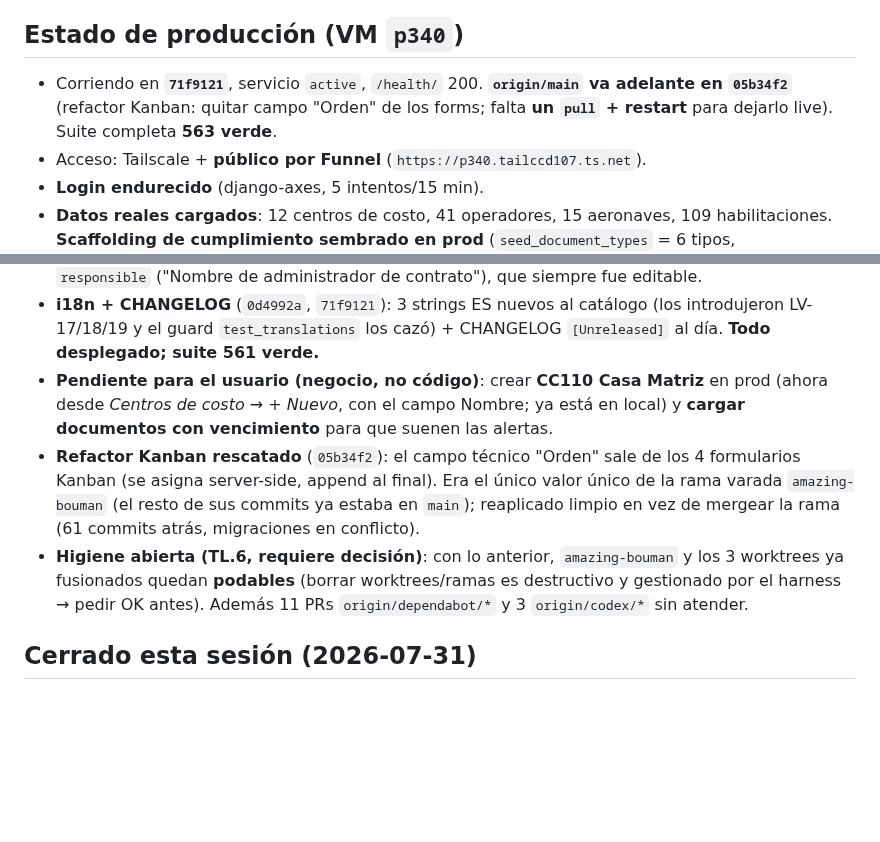
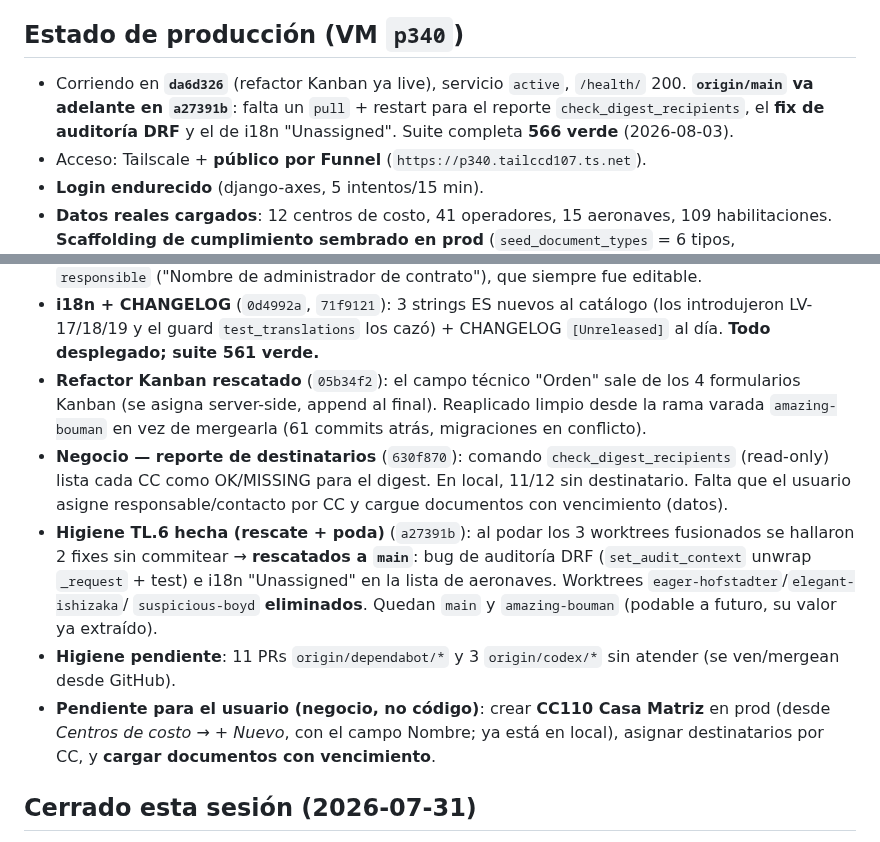
Before and after one commit to DovaCrii/AeroControl, a Markdown page: HANDOFF.md, 2 parts joined by grey strips. Rendered like a GitHub page; blank space fills up the shorter version.

Commit message:
docs(handoff): recipient readiness report + TL.6 hygiene (rescue & prune)
origin at a27391b, prod at da6d326 (needs a pull for the recipient report and
the two rescued fixes). Records check_digest_recipients, the audit/i18n rescues,
and the three pruned worktrees.

```diff
--- a/HANDOFF.md
+++ b/HANDOFF.md
@@ -5,9 +5,10 @@
 > Última actualización: **2026-07-31**.
 
 ## Estado de producción (VM `p340`)
-- Corriendo en **`71f9121`**, servicio `active`, `/health/` 200. **`origin/main`
-  va adelante en `05b34f2`** (refactor Kanban: quitar campo "Orden" de los forms;
-  falta **un `pull` + restart** para dejarlo live). Suite completa **563 verde**.
+- Corriendo en **`da6d326`** (refactor Kanban ya live), servicio `active`,
+  `/health/` 200. **`origin/main` va adelante en `a27391b`**: falta un `pull` +
+  restart para el reporte `check_digest_recipients`, el **fix de auditoría DRF**
+  y el de i18n "Unassigned". Suite completa **566 verde** (2026-08-03).
 - Acceso: Tailscale + **público por Funnel** (`https://p340.tailccd107.ts.net`).
 - **Login endurecido** (django-axes, 5 intentos/15 min).
 - **Datos reales cargados**: 12 centros de costo, 41 operadores, 15 aeronaves,
@@ -42,18 +43,25 @@
 - **i18n + CHANGELOG** (`0d4992a`, `71f9121`): 3 strings ES nuevos al catálogo
   (los introdujeron LV-17/18/19 y el guard `test_translations` los cazó) +
   CHANGELOG `[Unreleased]` al día. **Todo desplegado; suite 561 verde.**
+- **Refactor Kanban rescatado** (`05b34f2`): el campo técnico "Orden" sale de los
+  4 formularios Kanban (se asigna server-side, append al final). Reaplicado
+  limpio desde la rama varada `amazing-bouman` en vez de mergearla (61 commits
+  atrás, migraciones en conflicto).
+- **Negocio — reporte de destinatarios** (`630f870`): comando
+  `check_digest_recipients` (read-only) lista cada CC como OK/MISSING para el
+  digest. En local, 11/12 sin destinatario. Falta que el usuario asigne
+  responsable/contacto por CC y cargue documentos con vencimiento (datos).
+- **Higiene TL.6 hecha (rescate + poda)** (`a27391b`): al podar los 3 worktrees
+  fusionados se hallaron 2 fixes sin commitear → **rescatados a `main`**: bug de
+  auditoría DRF (`set_audit_context` unwrap `_request` + test) e i18n "Unassigned"
+  en la lista de aeronaves. Worktrees `eager-hofstadter`/`elegant-ishizaka`/
+  `suspicious-boyd` **eliminados**. Quedan `main` y `amazing-bouman` (podable a
+  futuro, su valor ya extraído).
+- **Higiene pendiente**: 11 PRs `origin/dependabot/*` y 3 `origin/codex/*` sin
+  atender (se ven/mergean desde GitHub).
 - **Pendiente para el usuario (negocio, no código)**: crear **CC110 Casa Matriz**
-  en prod (ahora desde *Centros de costo → + Nuevo*, con el campo Nombre; ya está
-  en local) y **cargar documentos con vencimiento** para que suenen las alertas.
-- **Refactor Kanban rescatado** (`05b34f2`): el campo técnico "Orden" sale de los
-  4 formularios Kanban (se asigna server-side, append al final). Era el único
-  valor único de la rama varada `amazing-bouman` (el resto de sus commits ya
-  estaba en `main`); reaplicado limpio en vez de mergear la rama (61 commits
-  atrás, migraciones en conflicto).
-- **Higiene abierta (TL.6, requiere decisión)**: con lo anterior, `amazing-bouman`
-  y los 3 worktrees ya fusionados quedan **podables** (borrar worktrees/ramas es
-  destructivo y gestionado por el harness → pedir OK antes). Además 11 PRs
-  `origin/dependabot/*` y 3 `origin/codex/*` sin atender.
+  en prod (desde *Centros de costo → + Nuevo*, con el campo Nombre; ya está en
+  local), asignar destinatarios por CC, y **cargar documentos con vencimiento**.
 
 ## Cerrado esta sesión (2026-07-31)
 - **Puesta en producción + seguridad**: axes, Funnel, systemd timers, fix SRI de
```
